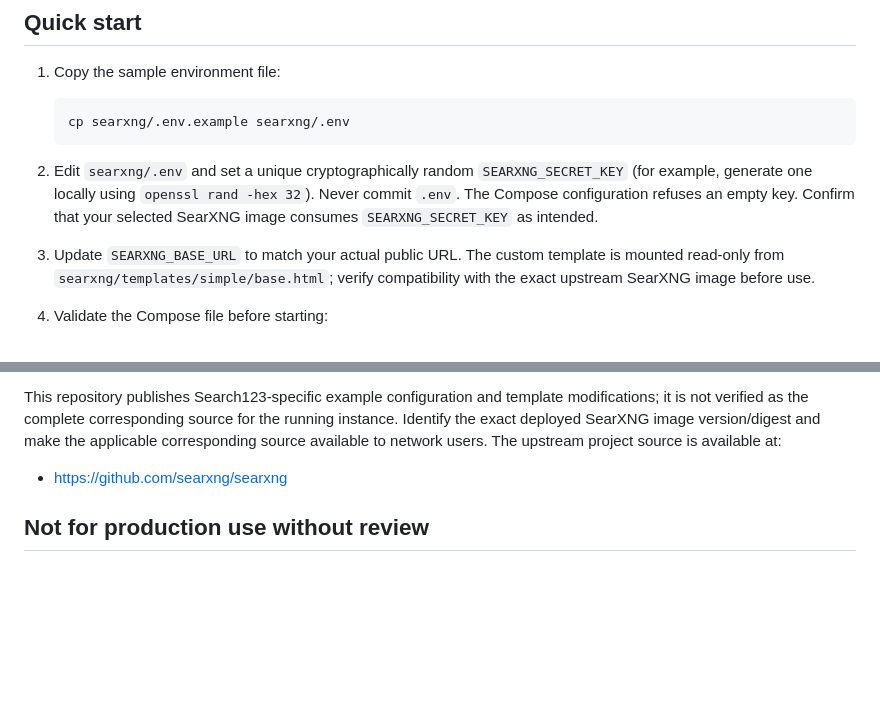
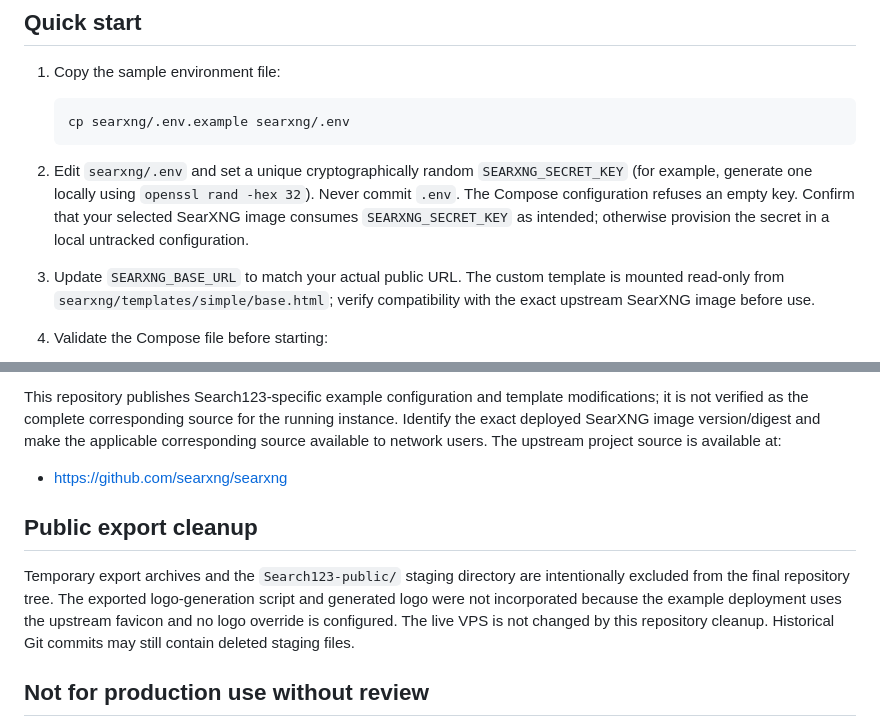
Before and after one commit to Kaasplank1234/Search123, a Markdown page: docs/DEPLOYMENT.md, 2 parts joined by grey strips. Rendered like a GitHub page; blank space fills up the shorter version.

Commit message:
Finish Search123 example deployment cleanup and documentation

````diff
--- a/docs/DEPLOYMENT.md
+++ b/docs/DEPLOYMENT.md
@@ -28,7 +28,7 @@ These files are example infrastructure for self-hosted review and should be veri
    cp searxng/.env.example searxng/.env
    ```
 
-2. Edit `searxng/.env` and set a unique cryptographically random `SEARXNG_SECRET_KEY` (for example, generate one locally using `openssl rand -hex 32`). Never commit `.env`. The Compose configuration refuses an empty key. Confirm that your selected SearXNG image consumes `SEARXNG_SECRET_KEY` as intended.
+2. Edit `searxng/.env` and set a unique cryptographically random `SEARXNG_SECRET_KEY` (for example, generate one locally using `openssl rand -hex 32`). Never commit `.env`. The Compose configuration refuses an empty key. Confirm that your selected SearXNG image consumes `SEARXNG_SECRET_KEY` as intended; otherwise provision the secret in a local untracked configuration.
 
 3. Update `SEARXNG_BASE_URL` to match your actual public URL. The custom template is mounted read-only from `searxng/templates/simple/base.html`; verify compatibility with the exact upstream SearXNG image before use.
 
@@ -89,6 +89,10 @@ This repository publishes Search123-specific example configuration and template
 
 - https://github.com/searxng/searxng
 
+## Public export cleanup
+
+Temporary export archives and the `Search123-public/` staging directory are intentionally excluded from the final repository tree. The exported logo-generation script and generated logo were not incorporated because the example deployment uses the upstream favicon and no logo override is configured. The live VPS is not changed by this repository cleanup. Historical Git commits may still contain deleted staging files.
+
 ## Not for production use without review
 
 This guide intentionally avoids assuming a live production environment. Before production rollout, review the instance configuration, access controls, TLS setup, and upstream reverse-proxy policy. Do not deploy to the live VPS without a full operator review.
````
